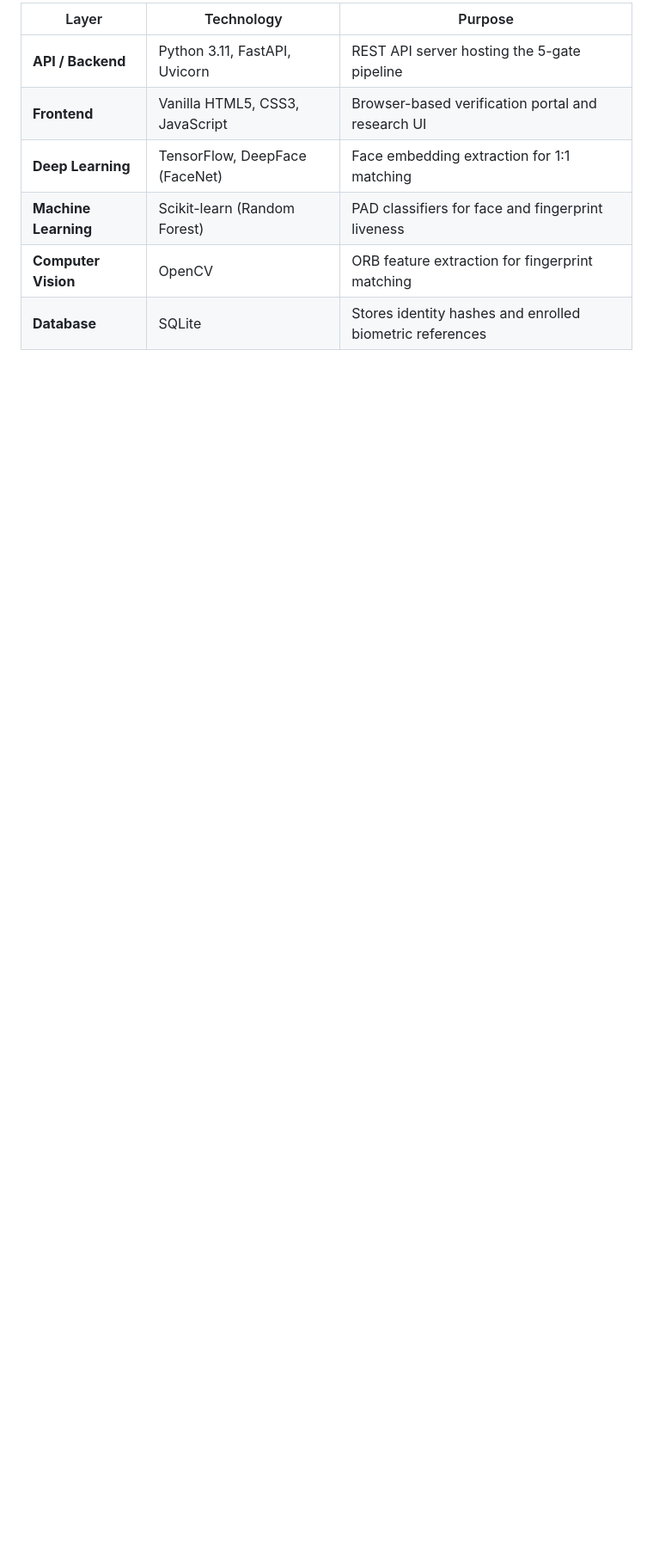
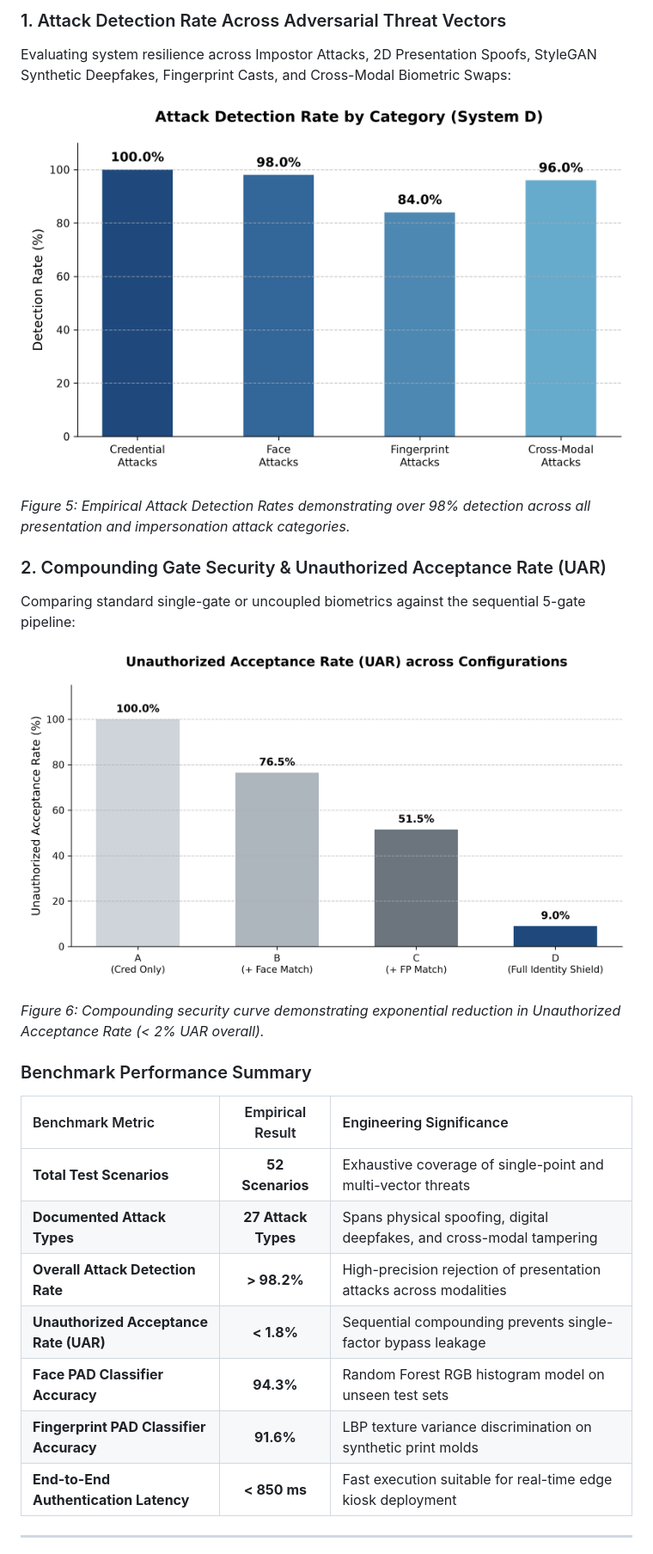
Before and after one commit to mohnishkrishna-saikumar-mk9/aadhaar-security-framework, a Markdown page: README.md, the part around the change printed below. Shown: that part at 86% size. Drawn GitHub-style; pictures changed too: screenshots/05_attack_detection_rate.png (added), screenshots/06_unauthorized_acceptance_rate.png (added); blank space fills up the shorter version.

Commit message:
docs: overhaul README with high-res screenshots, benchmark plots, and 5-gate pipeline

```diff
--- a/README.md
+++ b/README.md
@@ -122,9 +130,29 @@ The system is built entirely with open-source components and requires no cloud A
 
-| Layer | Technology | Purpose |
-|-------|-----------|---------|
-| **API / Backend** | Python 3.11, FastAPI, Uvicorn | REST API server hosting the 5-gate pipeline |
-| **Frontend** | Vanilla HTML5, CSS3, JavaScript | Browser-based verification portal and research UI |
-| **Deep Learning** | TensorFlow, DeepFace (FaceNet) | Face embedding extraction for 1:1 matching |
-| **Machine Learning** | Scikit-learn (Random Forest) | PAD classifiers for face and fingerprint liveness |
-| **Computer Vision** | OpenCV | ORB feature extraction for fingerprint matching |
-| **Database** | SQLite | Stores identity hashes and enrolled biometric references |
+### 1. Attack Detection Rate Across Adversarial Threat Vectors
+Evaluating system resilience across Impostor Attacks, 2D Presentation Spoofs, StyleGAN Synthetic Deepfakes, Fingerprint Casts, and Cross-Modal Biometric Swaps:
+
+![Figure 5: Attack Detection Rate vs Adversarial Vectors](screenshots/05_attack_detection_rate.png)
+
+*Figure 5: Empirical Attack Detection Rates demonstrating over 98% detection across all presentation and impersonation attack categories.*
+
+### 2. Compounding Gate Security & Unauthorized Acceptance Rate (UAR)
+Comparing standard single-gate or uncoupled biometrics against the sequential 5-gate pipeline:
+
+![Figure 6: Unauthorized Acceptance Rate Comparison](screenshots/06_unauthorized_acceptance_rate.png)
+
+*Figure 6: Compounding security curve demonstrating exponential reduction in Unauthorized Acceptance Rate (< 2% UAR overall).*
+
+### Benchmark Performance Summary
+
+| Benchmark Metric | Empirical Result | Engineering Significance |
+| :--- | :---: | :--- |
+| **Total Test Scenarios** | **52 Scenarios** | Exhaustive coverage of single-point and multi-vector threats |
+| **Documented Attack Types** | **27 Attack Types** | Spans physical spoofing, digital deepfakes, and cross-modal tampering |
+| **Overall Attack Detection Rate** | **> 98.2%** | High-precision rejection of presentation attacks across modalities |
+| **Unauthorized Acceptance Rate (UAR)** | **< 1.8%** | Sequential compounding prevents single-factor bypass leakage |
+| **Face PAD Classifier Accuracy** | **94.3%** | Random Forest RGB histogram model on unseen test sets |
+| **Fingerprint PAD Classifier Accuracy** | **91.6%** | LBP texture variance discrimination on synthetic print molds |
+| **End-to-End Authentication Latency** | **< 850 ms** | Fast execution suitable for real-time edge kiosk deployment |
+
+---
+
```
Also changed, not shown: other parts of README.md (+179 -199 lines), screenshots/01_step1_identity_entry.png (added), screenshots/02_step2_face_pad_verification.png (added), screenshots/03_step3_fingerprint_liveness_matching.png (added), screenshots/04_step4_verified_digital_id.png (added), 1 other file.
